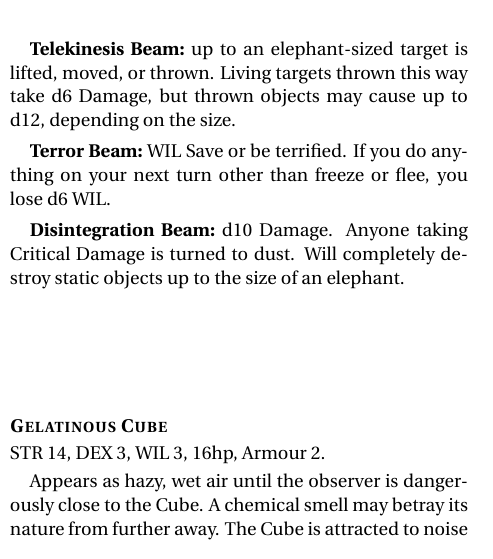
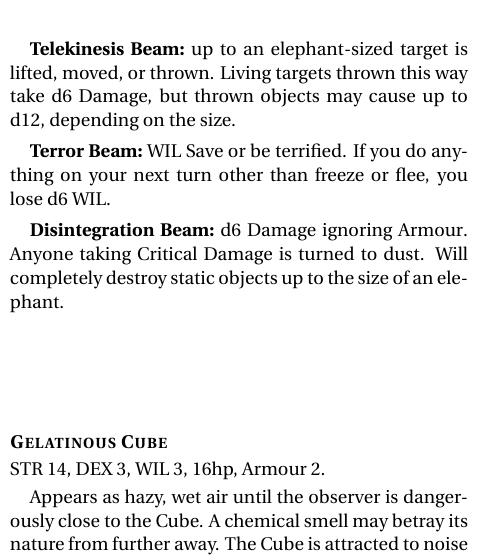
Before and after one commit to Vladar4/itdr, a LaTeX document (part_b.tex): part of one column of page 1 of 4, cut so that both start at the same text. Compiled offline with pdfLaTeX.

Commit message:
part_b: Gazer - Disintegration beam now deals d6 Damage ignoring Armour

```diff
--- a/part_b.tex
+++ b/part_b.tex
@@ -42,7 +42,7 @@ each turn.
 
 \subparagraph{Terror Beam:} \save{WIL} or be terrified. If you do anything on your next turn other than freeze or flee, you lose d6~WIL.
 
-\subparagraph{Disintegration Beam:} d10 Damage. Anyone taking Critical Damage is turned to dust. Will completely destroy static objects up to the size of an elephant.
+\subparagraph{Disintegration Beam:} d6 Damage ignoring \mbox{Armour}. Anyone taking Critical Damage is turned to dust. Will completely destroy static objects up to the size of an elephant.
 
 \vfill
 
```
